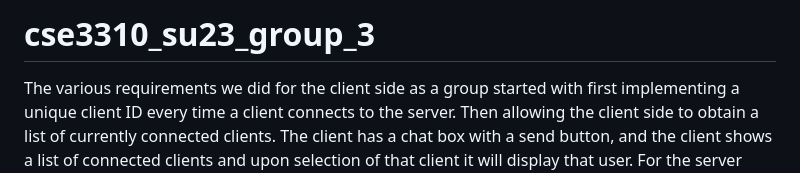
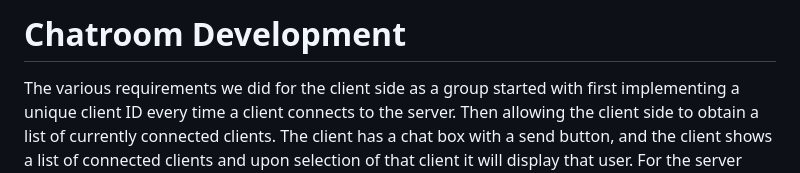
Before and after one commit to aryanmainkar/Chatroom-Dev, a Markdown page: README.md, the part around the change. Drawn GitHub-style.

```diff
--- a/README.md
+++ b/README.md
@@ -1,4 +1,4 @@
-# cse3310_su23_group_3
+# Chatroom Development
 The various requirements we did for the client side as a group started with first implementing a unique client ID every time a client connects to the server. Then allowing the client side to obtain a list of currently connected clients. The client has a chat box with a send button, and the client shows a list of connected clients and upon selection of that client it will display that user. For the server side, we ensured that the server would handle multiple client events for private messaging between users. The backend work that we did was making use of a logger in order to pipe all console messages to a file called “log.txt”, also formatting it into a JSON. It also includes a Login and sign-up function that when the user clicks on the login, it shall prompt a username and password that will be checked in a “users.txt” file in order to check if they have an account. When the sign-up is clicked it will take the user to create a username and password which is then stored in the “users.txt”. Overall, we updated the design of the webchat and added a background, borders, colors, and bubbles in order to make it aesthetically pleasing to look at for the user.
 
 The system now when connected will first prompt the user to either login or sign-up, after a selection is made it will take them to the main webpage that shows a “type your message bubble”, a send, a to, and the message feed as well. When “To” is selected the user can select which client to choose from a list of users that are connected to the server. After the user has selected another user, the user can type a message and using the send button send them a message. On the top left corner, the user can select which group chat to join and can send messages to all users that are connected to the server.
```
